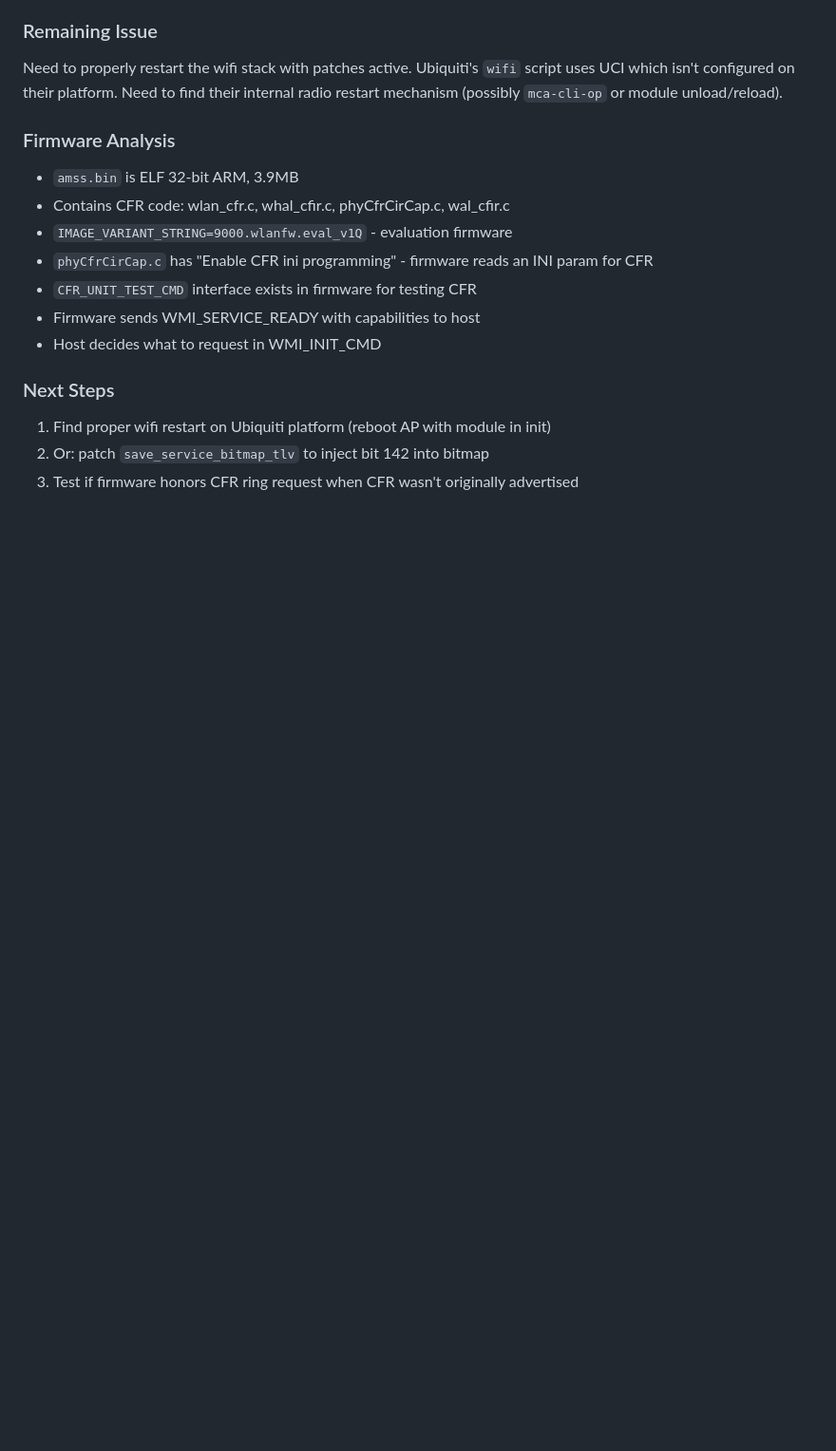
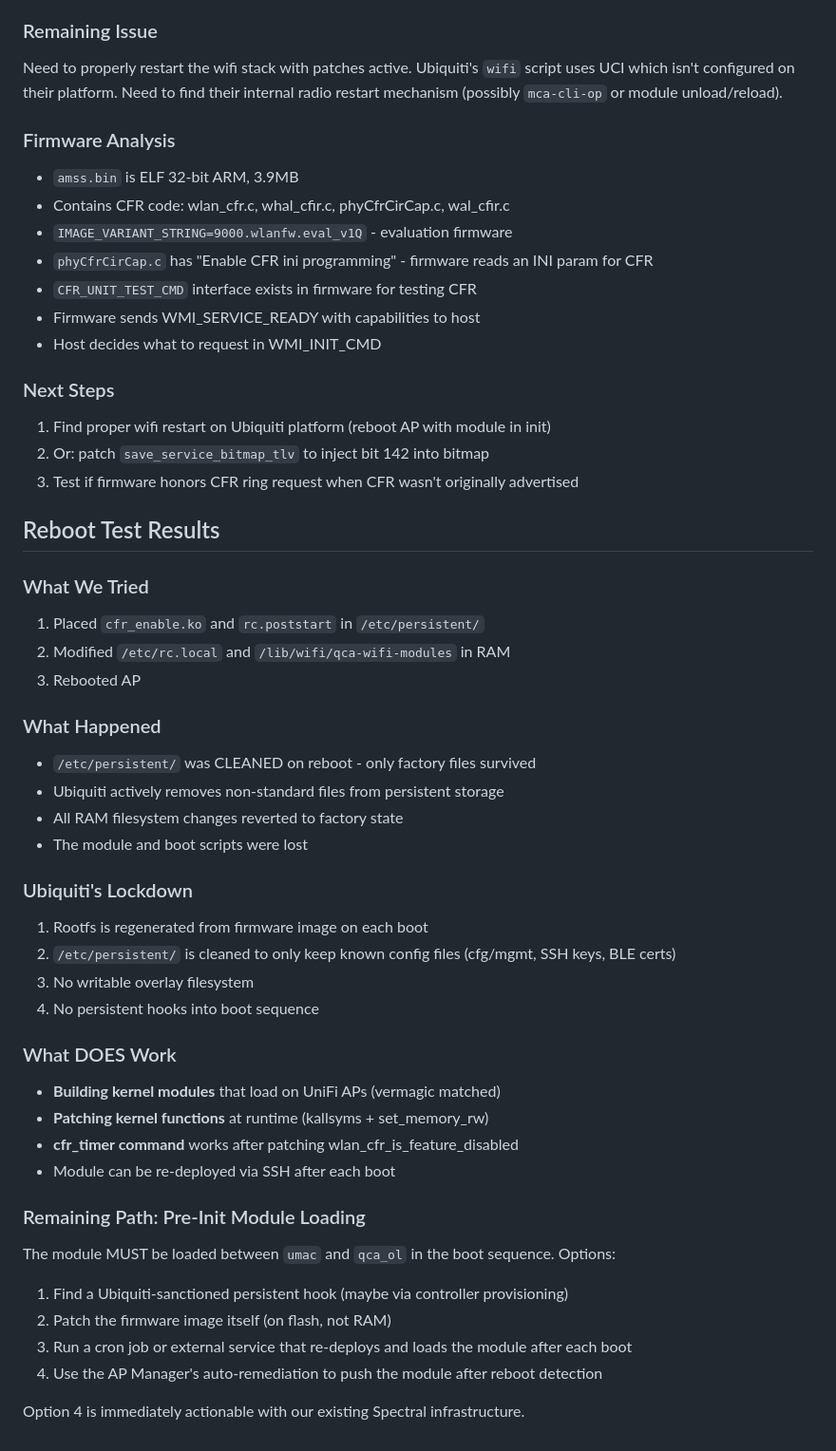
Before and after one commit to tberlen/spectral, a Markdown page: research/cfr-unlock/README.md, the part around the change. Shown at 95% size. Drawn GitHub-style; blank space fills up the shorter version.

Commit message:
CFR: reboot test failed - Ubiquiti cleans persistent storage
- /etc/persistent/ is actively cleaned on boot
- Only factory config files survive reboot
- Module and scripts wiped on reboot
- Documented Ubiquiti's lockdown mechanisms
- Module still works when manually loaded post-boot
- Identified AP Manager auto-deploy as viable workaround

Co-Authored-By: Claude Opus 4.6 (1M context) <noreply@anthropic.com>

```diff
--- a/research/cfr-unlock/README.md
+++ b/research/cfr-unlock/README.md
@@ -291,3 +291,38 @@ radio restart mechanism (possibly `mca-cli-op` or module unload/reload).
 1. Find proper wifi restart on Ubiquiti platform (reboot AP with module in init)
 2. Or: patch `save_service_bitmap_tlv` to inject bit 142 into bitmap
 3. Test if firmware honors CFR ring request when CFR wasn't originally advertised
+
+## Reboot Test Results
+
+### What We Tried
+1. Placed `cfr_enable.ko` and `rc.poststart` in `/etc/persistent/`
+2. Modified `/etc/rc.local` and `/lib/wifi/qca-wifi-modules` in RAM
+3. Rebooted AP
+
+### What Happened
+- `/etc/persistent/` was CLEANED on reboot - only factory files survived
+- Ubiquiti actively removes non-standard files from persistent storage
+- All RAM filesystem changes reverted to factory state
+- The module and boot scripts were lost
+
+### Ubiquiti's Lockdown
+1. Rootfs is regenerated from firmware image on each boot
+2. `/etc/persistent/` is cleaned to only keep known config files (cfg/mgmt, SSH keys, BLE certs)
+3. No writable overlay filesystem
+4. No persistent hooks into boot sequence
+
+### What DOES Work
+- **Building kernel modules** that load on UniFi APs (vermagic matched)
+- **Patching kernel functions** at runtime (kallsyms + set_memory_rw)
+- **cfr_timer command** works after patching wlan_cfr_is_feature_disabled
+- Module can be re-deployed via SSH after each boot
+
+### Remaining Path: Pre-Init Module Loading
+The module MUST be loaded between `umac` and `qca_ol` in the boot sequence.
+Options:
+1. Find a Ubiquiti-sanctioned persistent hook (maybe via controller provisioning)
+2. Patch the firmware image itself (on flash, not RAM)
+3. Run a cron job or external service that re-deploys and loads the module after each boot
+4. Use the AP Manager's auto-remediation to push the module after reboot detection
+
+Option 4 is immediately actionable with our existing Spectral infrastructure.
```
